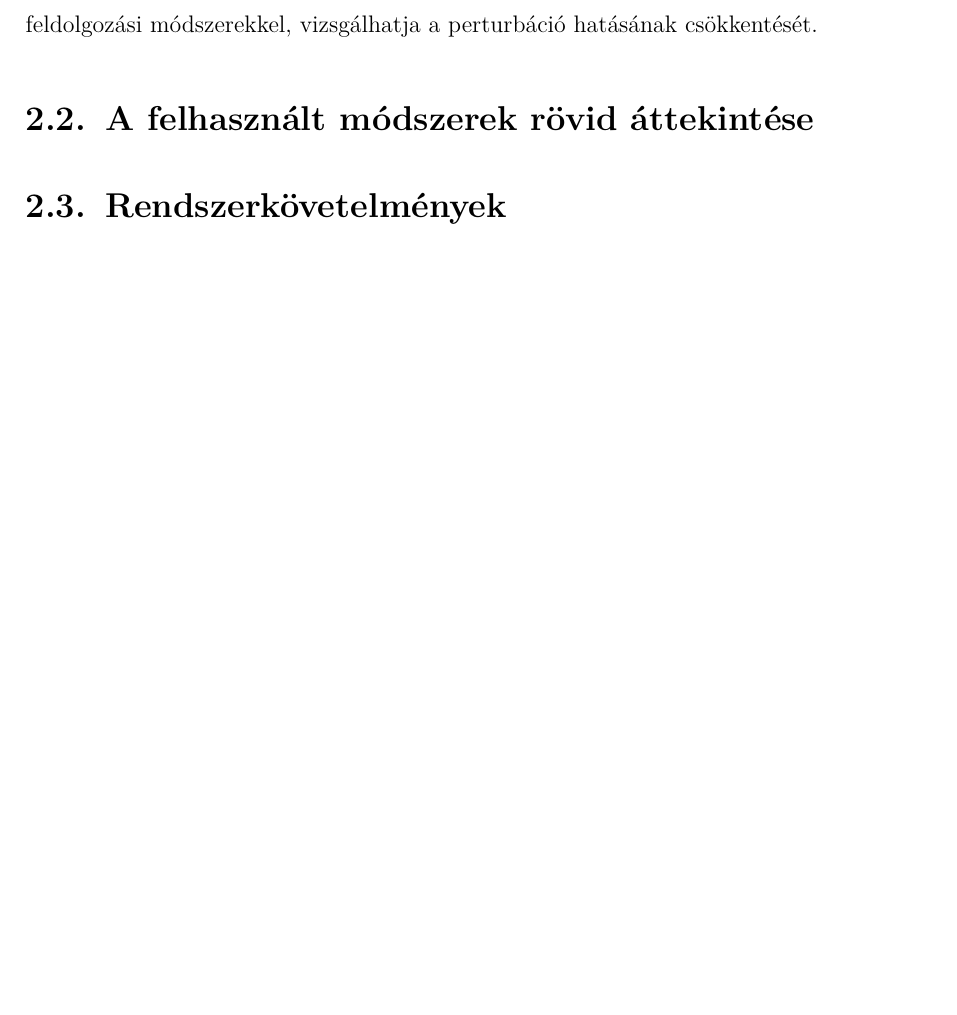
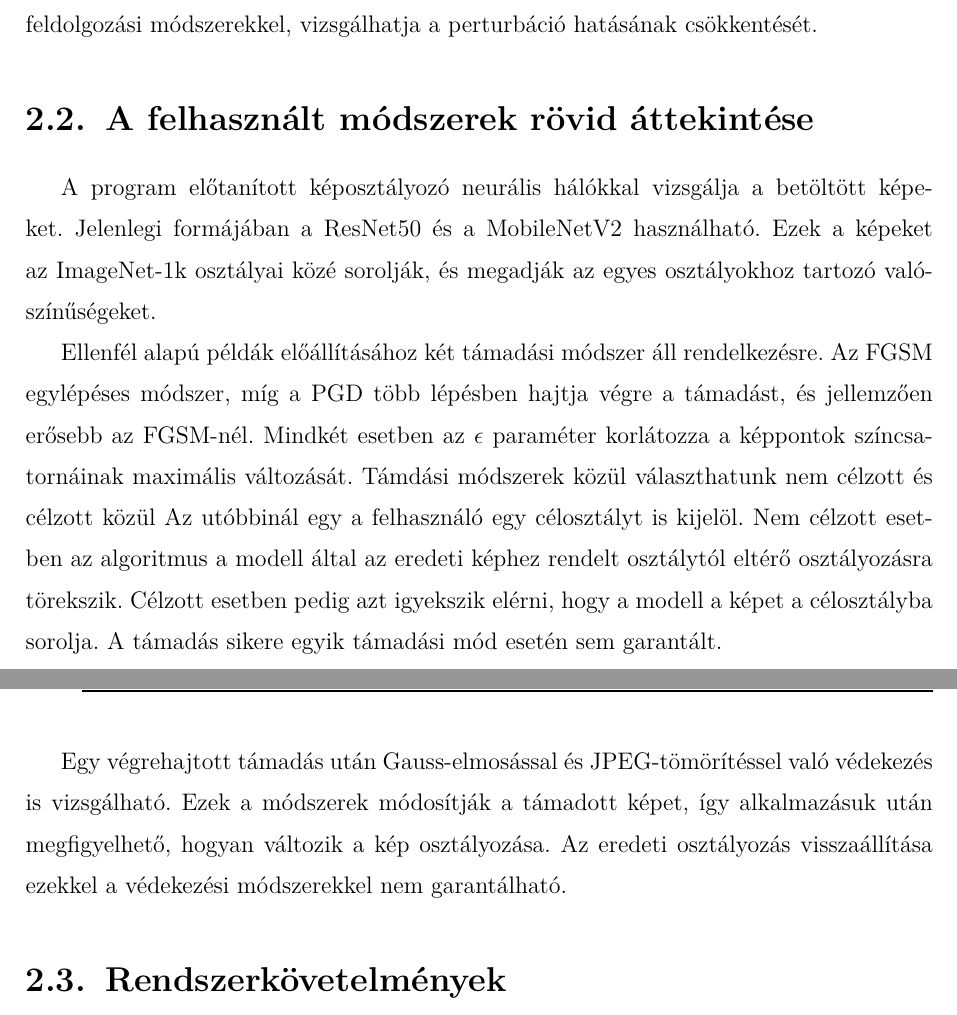
Before and after one commit to Gabrity/Szakdolgozat_Latex, a LaTeX thesis (dolgozat/Gabrity_Gabor_D9V09Z_Szakdolgozat.tex, which reads dolgozat/Gabrity_Gabor_D9V09Z_Szakdolgozat_body.tex): part of page 8 of 43 before the commit and two parts of pages 8 and 9 of 44 after it, the two joined at a grey line, cut so that both start at the same text, the shorter picture padded with empty space. Compiled offline with pdfLaTeX.

Commit message:
A felhasznált módszerek rövid áttekintése

```diff
--- a/dolgozat/Gabrity_Gabor_D9V09Z_Szakdolgozat_body.tex
+++ b/dolgozat/Gabrity_Gabor_D9V09Z_Szakdolgozat_body.tex
@@ -15,11 +15,28 @@
 A képosztályozó neurális hálók megtéveszthetők olyan módon, hogy egy kép alig észrevehető módosítása után az eredetitől eltérő
 eredményt adnak.
 Az így kapott képeket ellenfél alapú példáknak nevezzük.
-Az alkalmazás célja, hogy szemléltesse ezt a jelenséget, és így lehetőséget adjon a felhasználónak, neurális hálók tesztelésére, vizsgálja a azoknak támaddhatóságát, generáljon ellenfél alapú példákat.
+Az alkalmazás célja, hogy szemléltesse ezt a jelenséget, és így lehetőséget adjon a felhasználónak, neurális hálók tesztelésére,
+vizsgálja a azoknak támaddhatóságát, generáljon ellenfél alapú példákat.
 A felhasználó továbbá egyszerű képfeldolgozási módszerekkel, vizsgálhatja a perturbáció
 hatásának csökkentését.
 
 \section{A felhasznált módszerek rövid áttekintése}
+A program előtanított képosztályozó neurális hálókkal vizsgálja a betöltött képeket.
+Jelenlegi formájában a ResNet50 és a MobileNetV2 használható.
+Ezek a képeket az ImageNet-1k osztályai közé sorolják, és megadják az egyes osztályokhoz tartozó valószínűségeket.
+
+Ellenfél alapú példák előállításához két támadási módszer áll rendelkezésre.
+Az FGSM egylépéses módszer, míg a PGD több lépésben hajtja végre a támadást, és jellemzően erősebb az FGSM-nél.
+Mindkét esetben az $\epsilon$ paraméter korlátozza a képpontok színcsatornáinak maximális változását.
+Támdási módszerek közül választhatunk nem célzott és célzott közül
+Az utóbbinál egy a felhasználó egy célosztályt is kijelöl.
+Nem célzott esetben az algoritmus a modell által az eredeti képhez rendelt osztálytól eltérő osztályozásra törekszik.
+Célzott esetben pedig azt igyekszik elérni, hogy a modell a képet a célosztályba sorolja.
+A támadás sikere egyik támadási mód esetén sem garantált.
+
+Egy végrehajtott támadás után Gauss-elmosással és JPEG-tömörítéssel való védekezés is vizsgálható.
+Ezek a módszerek módosítják a támadott képet, így alkalmazásuk után megfigyelhető, hogyan változik a kép osztályozása.
+Az eredeti osztályozás visszaállítása ezekkel a védekezési módszerekkel nem garantálható.
 
 \section{Rendszerkövetelmények}
 
```
Also changed, not shown: dolgozat/Gabrity_Gabor_D9V09Z_Szakdolgozat.pdf, 4 other files.
